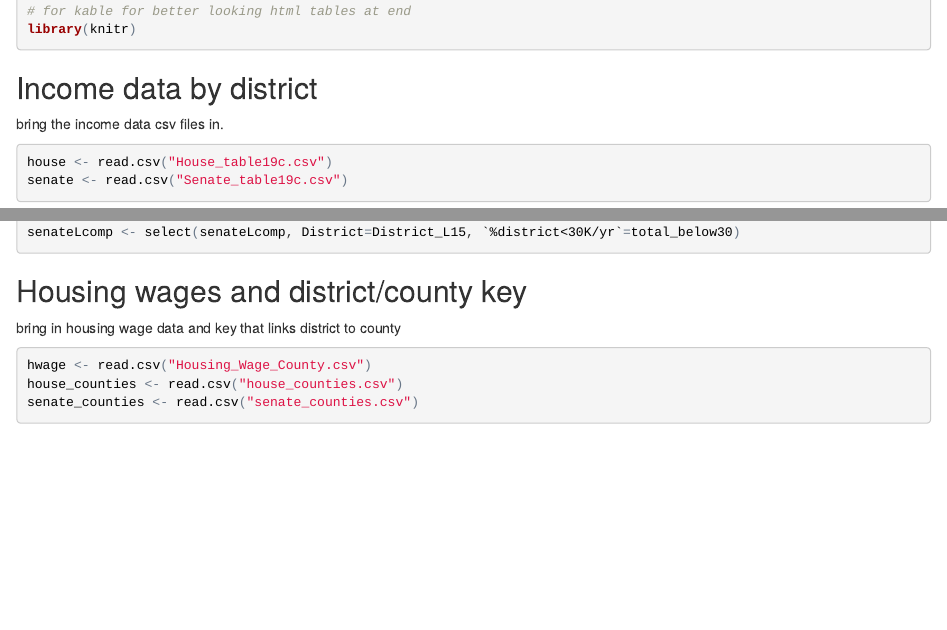
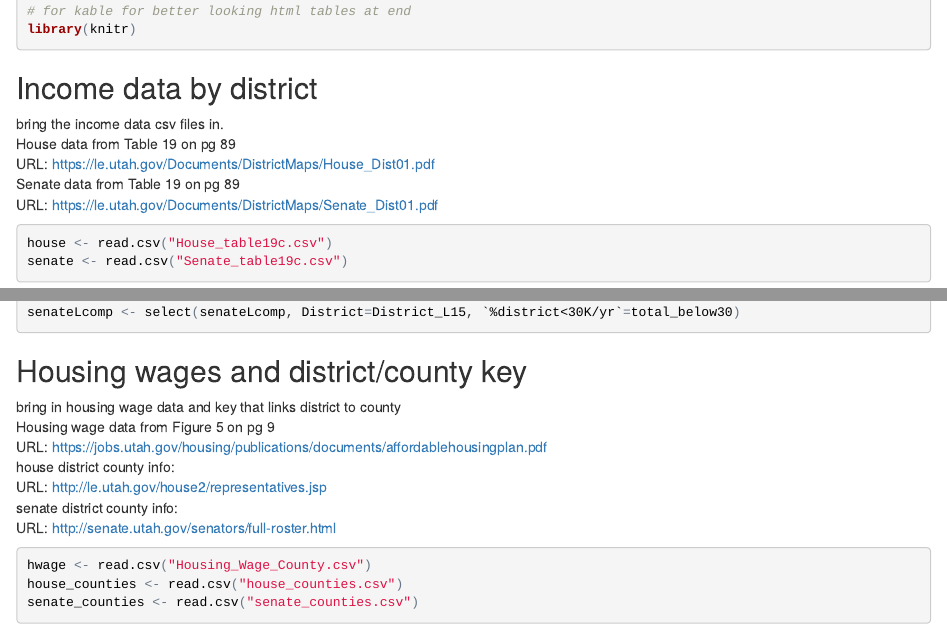
Before and after one commit to nerdcommander/housing_wage_district, an R Markdown document (housing_wage_data.Rmd): the page in a window 1100 px wide, from 410 px down, and a second part further down, joined at a grey line. The pictures show the output file housing_wage_data.html that the author committed with the source, opened offline.

Commit message:
updated data sources

````diff
--- a/housing_wage_data.Rmd
+++ b/housing_wage_data.Rmd
@@ -29,6 +29,10 @@ library(knitr)
 ## Income data by district
 
 bring the income data csv files in.
+House data from Table 19 on pg 89
+URL: https://le.utah.gov/Documents/DistrictMaps/House_Dist01.pdf
+Senate data from Table 19 on pg 89
+URL: https://le.utah.gov/Documents/DistrictMaps/Senate_Dist01.pdf
 
 ```{r}
 house <- read.csv("House_table19c.csv")
@@ -98,6 +102,12 @@ senateLcomp <- select(senateLcomp, District=District_L15, `%district<30K/yr`=tot
 ## Housing wages and district/county key
 
 bring in housing wage data and key that links district to county
+Housing wage data from Figure 5 on pg 9
+URL: https://jobs.utah.gov/housing/publications/documents/affordablehousingplan.pdf
+house district county info:
+URL: http://le.utah.gov/house2/representatives.jsp
+senate district county info:
+URL: http://senate.utah.gov/senators/full-roster.html
 
 ```{r}
 hwage <- read.csv("Housing_Wage_County.csv")
````
Also changed, not shown: housing_wage_data.html, 1 other file.
